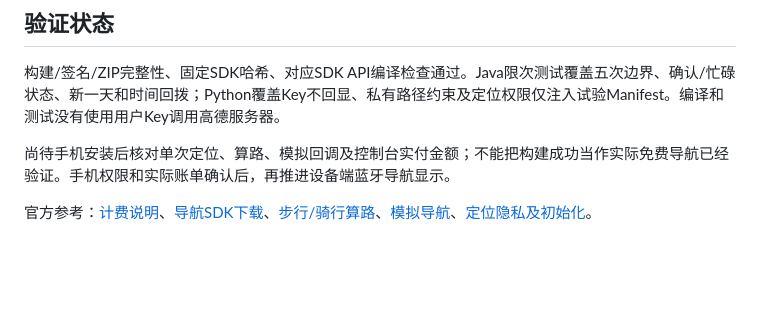
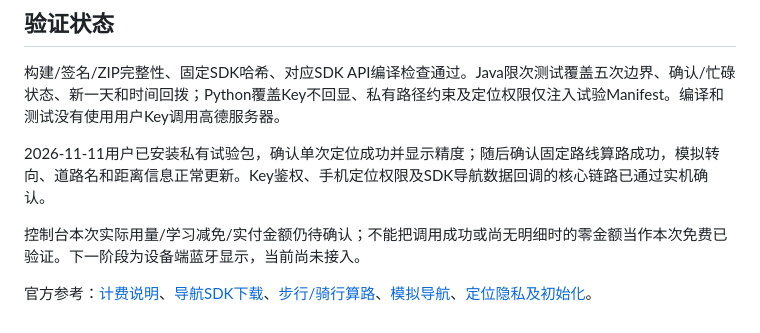
Before and after one commit to marius0603/esp32-brookesia-desktop, a Markdown page: phone-remote/NAVIGATION_TRIAL.md, the part around the change. Drawn GitHub-style; blank space fills up the shorter version.

Commit message:
Record successful phone location and navigation simulation trials

```diff
--- a/phone-remote/NAVIGATION_TRIAL.md
+++ b/phone-remote/NAVIGATION_TRIAL.md
@@ -38,6 +38,8 @@ python phone-remote/tools/build_navigation_trial.py --tools D:/chatgpt_data/tmp/
 
 构建/签名/ZIP完整性、固定SDK哈希、对应SDK API编译检查通过。Java限次测试覆盖五次边界、确认/忙碌状态、新一天和时间回拨；Python覆盖Key不回显、私有路径约束及定位权限仅注入试验Manifest。编译和测试没有使用用户Key调用高德服务器。
 
-尚待手机安装后核对单次定位、算路、模拟回调及控制台实付金额；不能把构建成功当作实际免费导航已经验证。手机权限和实际账单确认后，再推进设备端蓝牙导航显示。
+2026-11-11用户已安装私有试验包，确认单次定位成功并显示精度；随后确认固定路线算路成功，模拟转向、道路名和距离信息正常更新。Key鉴权、手机定位权限及SDK导航数据回调的核心链路已通过实机确认。
+
+控制台本次实际用量/学习减免/实付金额仍待确认；不能把调用成功或尚无明细时的零金额当作本次免费已验证。下一阶段为设备端蓝牙显示，当前尚未接入。
 
 官方参考：[计费说明](https://lbs.amap.com/pages/base_service_price)、[导航SDK下载](https://developer.amap.com/api/android-navi-sdk/download)、[步行/骑行算路](https://developer.amap.com/api/android-navi-sdk/guide/route-plan/ride-route-plan)、[模拟导航](https://developer.amap.com/api/android-navi-sdk/guide/navigation-map/gps-navi)、[定位隐私及初始化](https://lbs.amap.com/api/location-sdk-for-android/guide/create-project/dev-attention)。
```
Also changed, not shown: CHANGELOG.md (+2 -0 lines), TASK_STATUS.md (+1 -1 lines).
